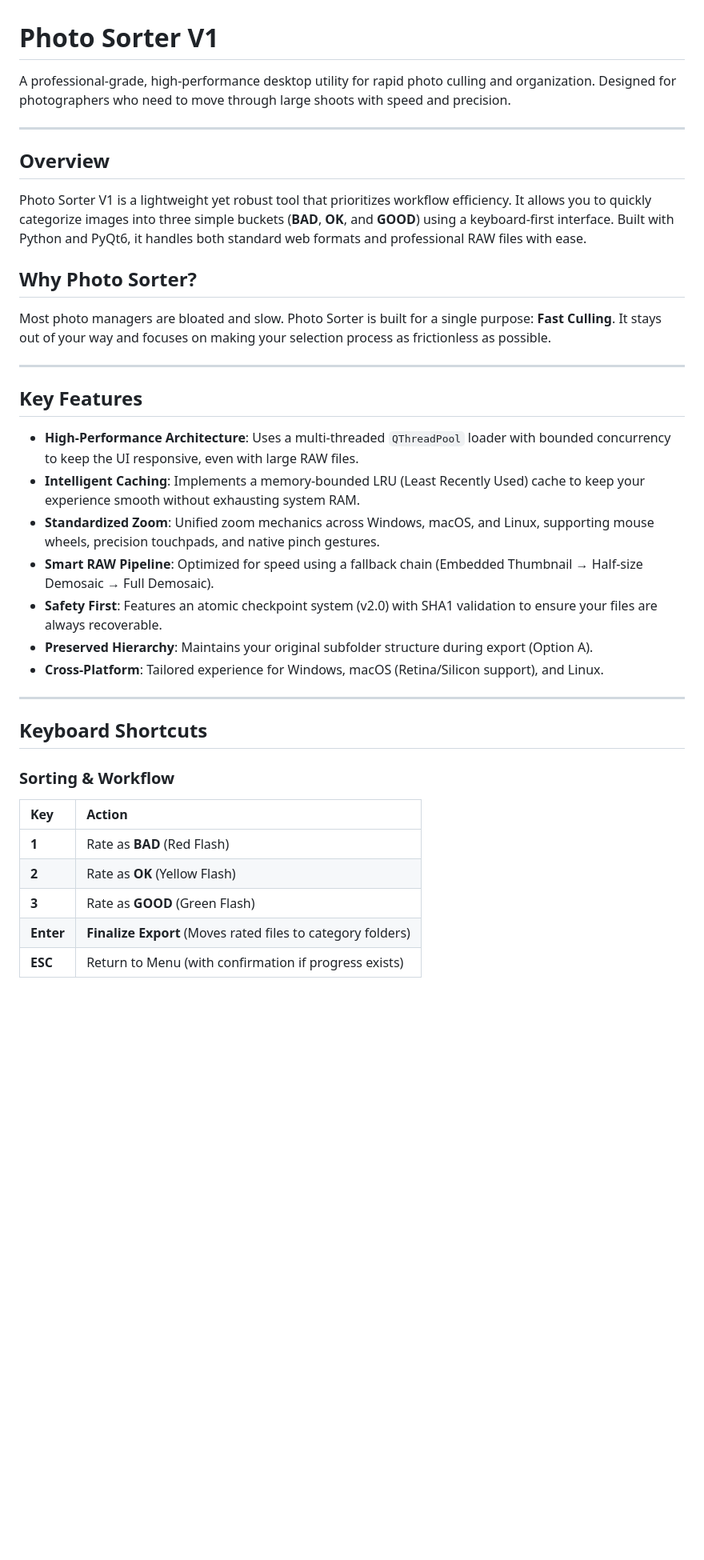
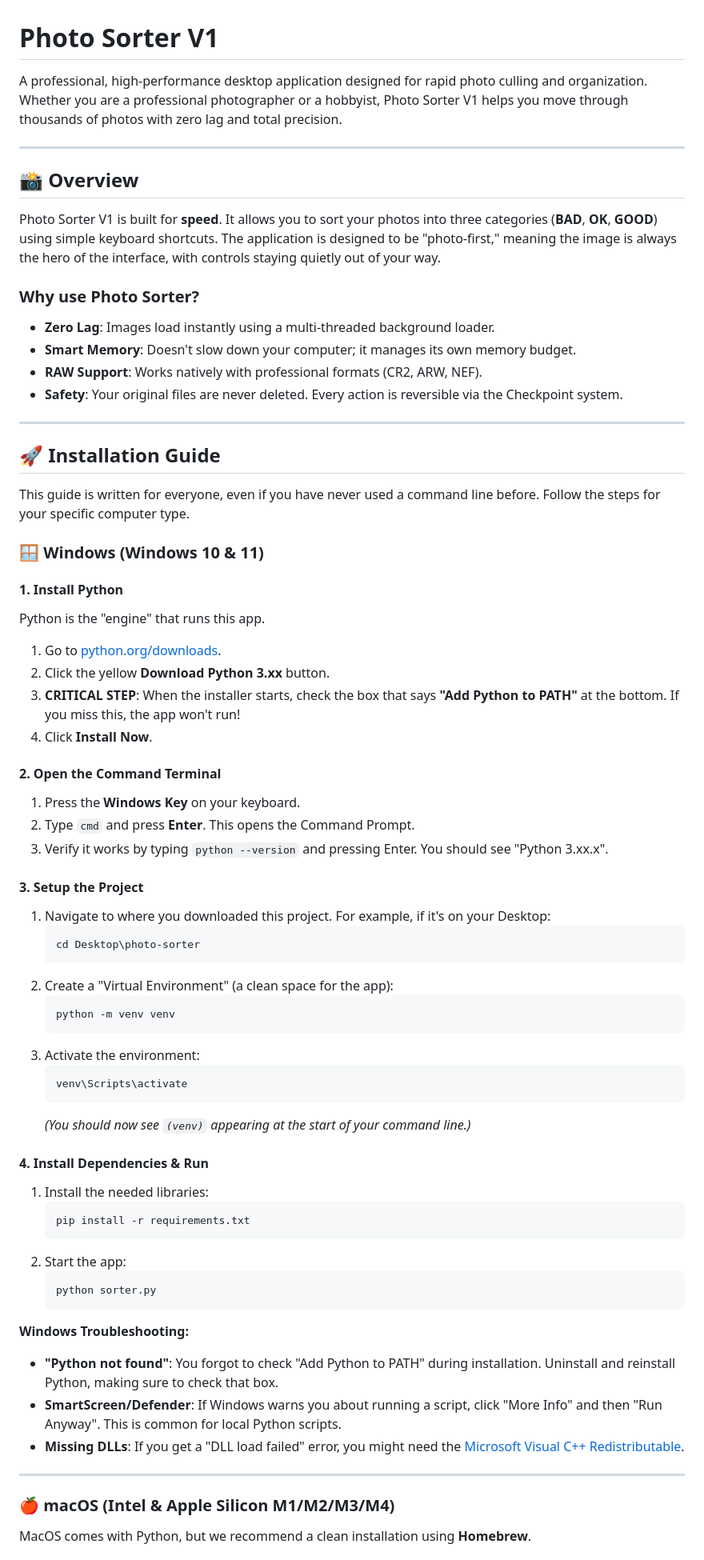
Before and after one commit to DavidPandleton/photo-sorter-v3, a Markdown page: README.md, the part around one of its changes. Shown at 80% size. Drawn GitHub-style; blank space fills up the shorter version.

````diff
--- a/README.md
+++ b/README.md
@@ -1,39 +1,72 @@
 # Photo Sorter V1
 
-A professional-grade, high-performance desktop utility for rapid photo culling and organization. Designed for photographers who need to move through large shoots with speed and precision.
+A professional, high-performance desktop application designed for rapid photo culling and organization. Whether you are a professional photographer or a hobbyist, Photo Sorter V1 helps you move through thousands of photos with zero lag and total precision.
 
 ---
 
-## Overview
+## 📸 Overview
 
-Photo Sorter V1 is a lightweight yet robust tool that prioritizes workflow efficiency. It allows you to quickly categorize images into three simple buckets (**BAD**, **OK**, and **GOOD**) using a keyboard-first interface. Built with Python and PyQt6, it handles both standard web formats and professional RAW files with ease.
+Photo Sorter V1 is built for **speed**. It allows you to sort your photos into three categories (**BAD**, **OK**, **GOOD**) using simple keyboard shortcuts. The application is designed to be "photo-first," meaning the image is always the hero of the interface, with controls staying quietly out of your way.
 
-## Why Photo Sorter?
-
-Most photo managers are bloated and slow. Photo Sorter is built for a single purpose: **Fast Culling**. It stays out of your way and focuses on making your selection process as frictionless as possible.
+### Why use Photo Sorter?
+- **Zero Lag**: Images load instantly using a multi-threaded background loader.
+- **Smart Memory**: Doesn't slow down your computer; it manages its own memory budget.
+- **RAW Support**: Works natively with professional formats (CR2, ARW, NEF).
+- **Safety**: Your original files are never deleted. Every action is reversible via the Checkpoint system.
 
 ---
 
-## Key Features
+## 🚀 Installation Guide
 
-- **High-Performance Architecture**: Uses a multi-threaded `QThreadPool` loader with bounded concurrency to keep the UI responsive, even with large RAW files.
-- **Intelligent Caching**: Implements a memory-bounded LRU (Least Recently Used) cache to keep your experience smooth without exhausting system RAM.
-- **Standardized Zoom**: Unified zoom mechanics across Windows, macOS, and Linux, supporting mouse wheels, precision touchpads, and native pinch gestures.
-- **Smart RAW Pipeline**: Optimized for speed using a fallback chain (Embedded Thumbnail → Half-size Demosaic → Full Demosaic).
-- **Safety First**: Features an atomic checkpoint system (v2.0) with SHA1 validation to ensure your files are always recoverable.
-- **Preserved Hierarchy**: Maintains your original subfolder structure during export (Option A).
-- **Cross-Platform**: Tailored experience for Windows, macOS (Retina/Silicon support), and Linux.
+This guide is written for everyone, even if you have never used a command line before. Follow the steps for your specific computer type.
+
+### 🪟 Windows (Windows 10 & 11)
+
+#### 1. Install Python
+Python is the "engine" that runs this app.
+1. Go to [python.org/downloads](https://www.python.org/downloads/).
+2. Click the yellow **Download Python 3.xx** button.
+3. **CRITICAL STEP**: When the installer starts, check the box that says **"Add Python to PATH"** at the bottom. If you miss this, the app won't run!
+4. Click **Install Now**.
+
+#### 2. Open the Command Terminal
+1. Press the **Windows Key** on your keyboard.
+2. Type `cmd` and press **Enter**. This opens the Command Prompt.
+3. Verify it works by typing `python --version` and pressing Enter. You should see "Python 3.xx.x".
+
+#### 3. Setup the Project
+1. Navigate to where you downloaded this project. For example, if it's on your Desktop:
+   ```cmd
+   cd Desktop\photo-sorter
+   ```
+2. Create a "Virtual Environment" (a clean space for the app):
+   ```cmd
+   python -m venv venv
+   ```
+3. Activate the environment:
+   ```cmd
+   venv\Scripts\activate
+   ```
+   *(You should now see `(venv)` appearing at the start of your command line.)*
+
+#### 4. Install Dependencies & Run
+1. Install the needed libraries:
+   ```cmd
+   pip install -r requirements.txt
+   ```
+2. Start the app:
+   ```cmd
+   python sorter.py
+   ```
+
+**Windows Troubleshooting:**
+- **"Python not found"**: You forgot to check "Add Python to PATH" during installation. Uninstall and reinstall Python, making sure to check that box.
+- **SmartScreen/Defender**: If Windows warns you about running a script, click "More Info" and then "Run Anyway". This is common for local Python scripts.
+- **Missing DLLs**: If you get a "DLL load failed" error, you might need the [Microsoft Visual C++ Redistributable](https://aka.ms/vs/17/release/vc_redist.x64.exe).
 
 ---
 
-## Keyboard Shortcuts
+### 🍎 macOS (Intel & Apple Silicon M1/M2/M3/M4)
 
-### Sorting & Workflow
-| Key | Action |
-| :--- | :--- |
-| **1** | Rate as **BAD** (Red Flash) |
-| **2** | Rate as **OK** (Yellow Flash) |
-| **3** | Rate as **GOOD** (Green Flash) |
-| **Enter** | **Finalize Export** (Moves rated files to category folders) |
-| **ESC** | Return to Menu (with confirmation if progress exists) |
+MacOS comes with Python, but we recommend a clean installation using **Homebrew**.
 
````
Also changed, not shown: other parts of README.md (+103 -67 lines), README.id.md (deleted, +0 -130 lines).
